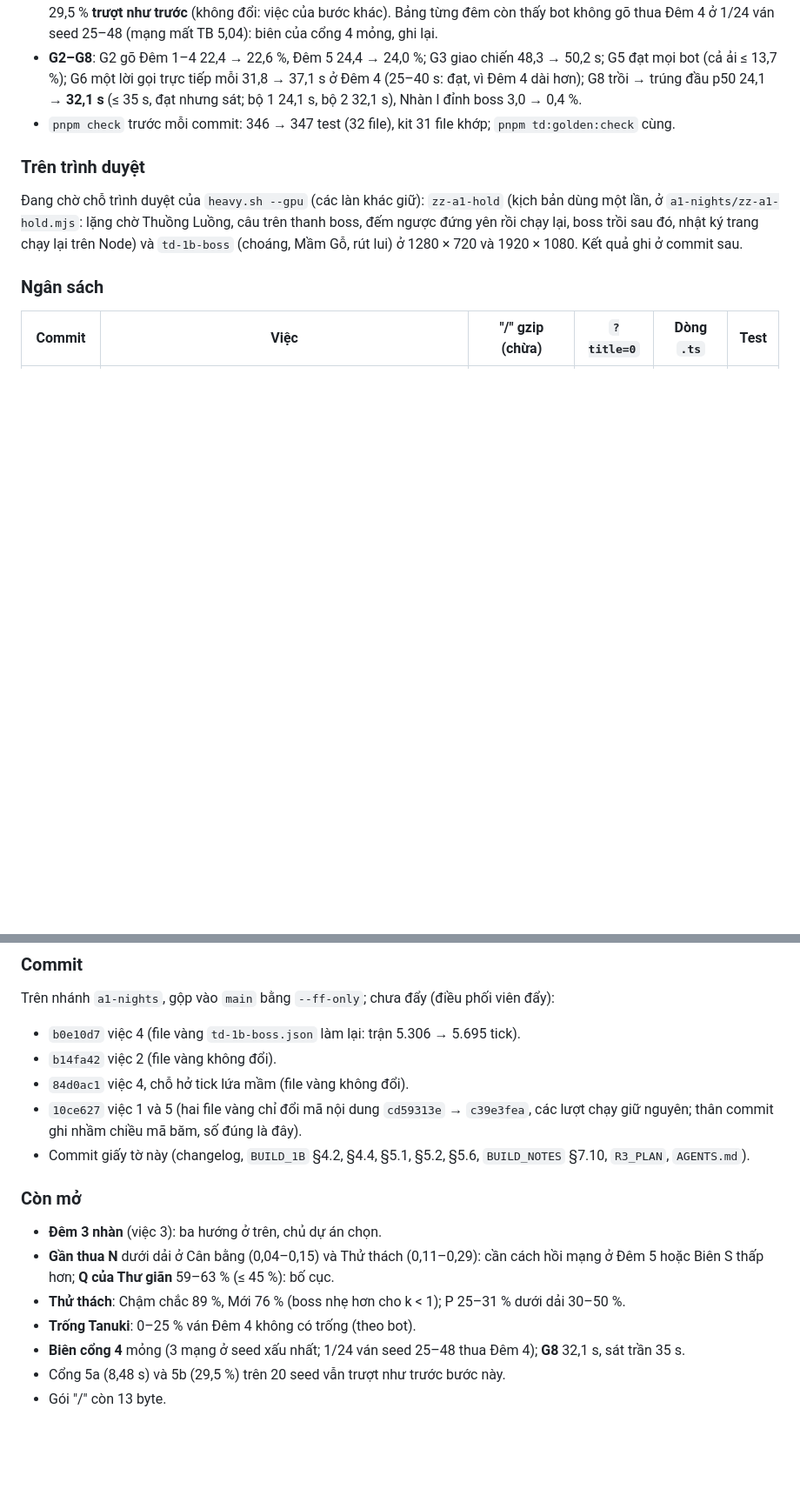
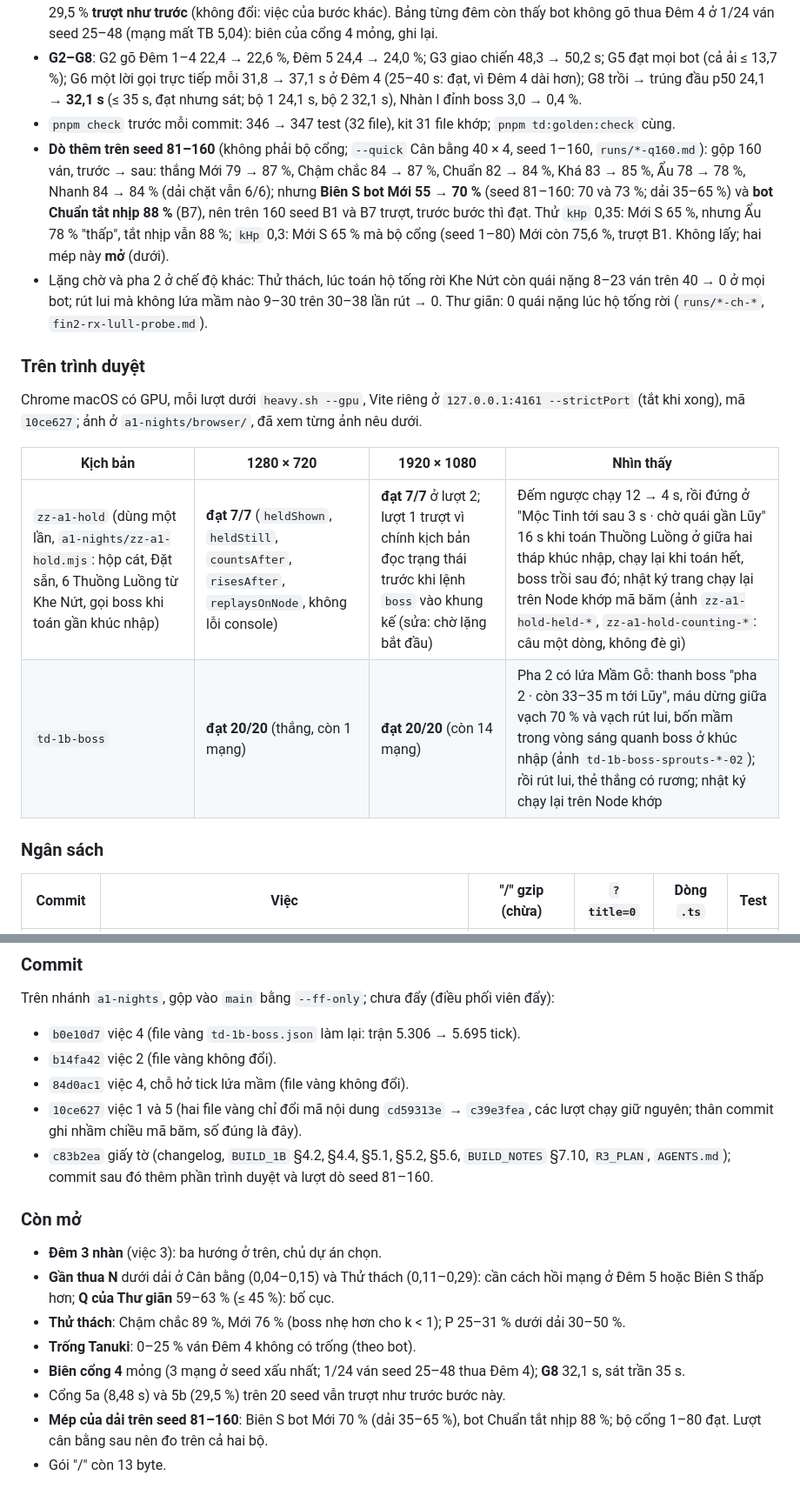
Before and after one commit to sinhvienaiti/typing-defense, a Markdown page: docs/changelog/2026-10-27-open-items.md, 2 parts joined by grey strips. Shown at 87% size. Drawn GitHub-style; blank space fills up the shorter version.

Commit message:
docs(td): lane A1 checked in the browser and on more seeds - zz-a1-hold (one-off, not committed) passes 7/7 at 1280x720 and 1920x1080: the lull's countdown stands at "Mộc Tinh tới sau 3 s · chờ quái gần Lũy" while the Thuồng Luồng pack is at the merge, counts on once it is gone, the boss rises after, the page's log replays on Node; td-1b-boss 20/20 at both sizes with phase 2's Mầm Gỗ on the field. The tight band also holds on seeds 1-160 (78-87 %), but there the Mới bot's Biên S is 70 % and the standard bot without the director 88 % (B1, B7 on 160 seeds; the 80-seed gate set passes): recorded as open
Co-Authored-By: Claude Opus 5.5 <noreply@anthropic.com>

```diff
--- a/docs/changelog/2026-10-27-open-items.md
+++ b/docs/changelog/2026-10-27-open-items.md
@@ -122,10 +122,17 @@ Bảng từng đêm, Cân bằng, seed 25–48 (P / I trước → sau):
 - **§12 trên 20 seed**: 4 **đạt** (thấp nhất 3 mạng, seed 15–16; trước 5), 5c 23,0 → 23,0 %, 6, 7 (+38,0 %) đạt; 5a 8,48 s và 5b 29,5 % **trượt như trước** (không đổi: việc của bước khác). Bảng từng đêm còn thấy bot không gõ thua Đêm 4 ở 1/24 ván seed 25–48 (mạng mất TB 5,04): biên của cổng 4 mỏng, ghi lại.
 - **G2–G8**: G2 gõ Đêm 1–4 22,4 → 22,6 %, Đêm 5 24,4 → 24,0 %; G3 giao chiến 48,3 → 50,2 s; G5 đạt mọi bot (cả ải ≤ 13,7 %); G6 một lời gọi trực tiếp mỗi 31,8 → 37,1 s ở Đêm 4 (25–40 s: đạt, vì Đêm 4 dài hơn); G8 trồi → trúng đầu p50 24,1 → **32,1 s** (≤ 35 s, đạt nhưng sát; bộ 1 24,1 s, bộ 2 32,1 s), Nhàn I đỉnh boss 3,0 → 0,4 %.
 - `pnpm check` trước mỗi commit: 346 → 347 test (32 file), kit 31 file khớp; `pnpm td:golden:check` cùng.
+- **Dò thêm trên seed 81–160** (không phải bộ cổng; `--quick` Cân bằng 40 × 4, seed 1–160, `runs/*-q160.md`): gộp 160 ván, trước → sau: thắng Mới 79 → 87 %, Chậm chắc 84 → 87 %, Chuẩn 82 → 84 %, Khá 83 → 85 %, Ẩu 78 → 78 %, Nhanh 84 → 84 % (dải chặt vẫn 6/6); nhưng **Biên S bot Mới 55 → 70 %** (seed 81–160: 70 và 73 %; dải 35–65 %) và **bot Chuẩn tắt nhịp 88 %** (B7), nên trên 160 seed B1 và B7 trượt, trước bước thì đạt. Thử `kHp` 0,35: Mới S 65 %, nhưng Ẩu 78 % "thấp", tắt nhịp vẫn 88 %; `kHp` 0,3: Mới S 65 % mà bộ cổng (seed 1–80) Mới còn 75,6 %, trượt B1. Không lấy; hai mép này **mở** (dưới).
+- Lặng chờ và pha 2 ở chế độ khác: Thử thách, lúc toán hộ tống rời Khe Nứt còn quái nặng 8–23 ván trên 40 → 0 ở mọi bot; rút lui mà không lứa mầm nào 9–30 trên 30–38 lần rút → 0. Thư giãn: 0 quái nặng lúc hộ tống rời (`runs/*-ch-*`, `fin2-rx-lull-probe.md`).
 
 ### Trên trình duyệt
 
-Đang chờ chỗ trình duyệt của `heavy.sh --gpu` (các làn khác giữ): `zz-a1-hold` (kịch bản dùng một lần, ở `a1-nights/zz-a1-hold.mjs`: lặng chờ Thuồng Luồng, câu trên thanh boss, đếm ngược đứng yên rồi chạy lại, boss trồi sau đó, nhật ký trang chạy lại trên Node) và `td-1b-boss` (choáng, Mầm Gỗ, rút lui) ở 1280 × 720 và 1920 × 1080. Kết quả ghi ở commit sau.
+Chrome macOS có GPU, mỗi lượt dưới `heavy.sh --gpu`, Vite riêng ở `127.0.0.1:4161 --strictPort` (tắt khi xong), mã `10ce627`; ảnh ở `a1-nights/browser/`, đã xem từng ảnh nêu dưới.
+
+| Kịch bản | 1280 × 720 | 1920 × 1080 | Nhìn thấy |
+|---|---|---|---|
+| `zz-a1-hold` (dùng một lần, `a1-nights/zz-a1-hold.mjs`: hộp cát, Đặt sẵn, 6 Thuồng Luồng từ Khe Nứt, gọi boss khi toán gần khúc nhập) | **đạt 7/7** (`heldShown`, `heldStill`, `countsAfter`, `risesAfter`, `replaysOnNode`, không lỗi console) | **đạt 7/7** ở lượt 2; lượt 1 trượt vì chính kịch bản đọc trạng thái trước khi lệnh `boss` vào khung kế (sửa: chờ lặng bắt đầu) | Đếm ngược chạy 12 → 4 s, rồi đứng ở "Mộc Tinh tới sau 3 s · chờ quái gần Lũy" 16 s khi toán Thuồng Luồng ở giữa hai tháp khúc nhập, chạy lại khi toán hết, boss trồi sau đó; nhật ký trang chạy lại trên Node khớp mã băm (ảnh `zz-a1-hold-held-*`, `zz-a1-hold-counting-*`: câu một dòng, không đè gì) |
+| `td-1b-boss` | **đạt 20/20** (thắng, còn 1 mạng) | **đạt 20/20** (còn 14 mạng) | Pha 2 có lứa Mầm Gỗ: thanh boss "pha 2 · còn 33–35 m tới Lũy", máu dừng giữa vạch 70 % và vạch rút lui, bốn mầm trong vòng sáng quanh boss ở khúc nhập (ảnh `td-1b-boss-sprouts-*-02`); rồi rút lui, thẻ thắng có rương; nhật ký chạy lại trên Node khớp |
 
 ### Ngân sách
 
@@ -147,7 +154,7 @@ Trên nhánh `a1-nights`, gộp vào `main` bằng `--ff-only`; chưa đẩy (đ
 - `b14fa42` việc 2 (file vàng không đổi).
 - `84d0ac1` việc 4, chỗ hở tick lứa mầm (file vàng không đổi).
 - `10ce627` việc 1 và 5 (hai file vàng chỉ đổi mã nội dung `cd59313e` → `c39e3fea`, các lượt chạy giữ nguyên; thân commit ghi nhầm chiều mã băm, số đúng là đây).
-- Commit giấy tờ này (changelog, `BUILD_1B` §4.2, §4.4, §5.1, §5.2, §5.6, `BUILD_NOTES` §7.10, `R3_PLAN`, `AGENTS.md`).
+- `c83b2ea` giấy tờ (changelog, `BUILD_1B` §4.2, §4.4, §5.1, §5.2, §5.6, `BUILD_NOTES` §7.10, `R3_PLAN`, `AGENTS.md`); commit sau đó thêm phần trình duyệt và lượt dò seed 81–160.
 
 ### Còn mở
 
@@ -157,4 +164,5 @@ Trên nhánh `a1-nights`, gộp vào `main` bằng `--ff-only`; chưa đẩy (đ
 - **Trống Tanuki**: 0–25 % ván Đêm 4 không có trống (theo bot).
 - **Biên cổng 4** mỏng (3 mạng ở seed xấu nhất; 1/24 ván seed 25–48 thua Đêm 4); **G8** 32,1 s, sát trần 35 s.
 - Cổng 5a (8,48 s) và 5b (29,5 %) trên 20 seed vẫn trượt như trước bước này.
+- **Mép của dải trên seed 81–160**: Biên S bot Mới 70 % (dải 35–65 %), bot Chuẩn tắt nhịp 88 %; bộ cổng 1–80 đạt. Lượt cân bằng sau nên đo trên cả hai bộ.
 - Gói "/" còn 13 byte.
```
